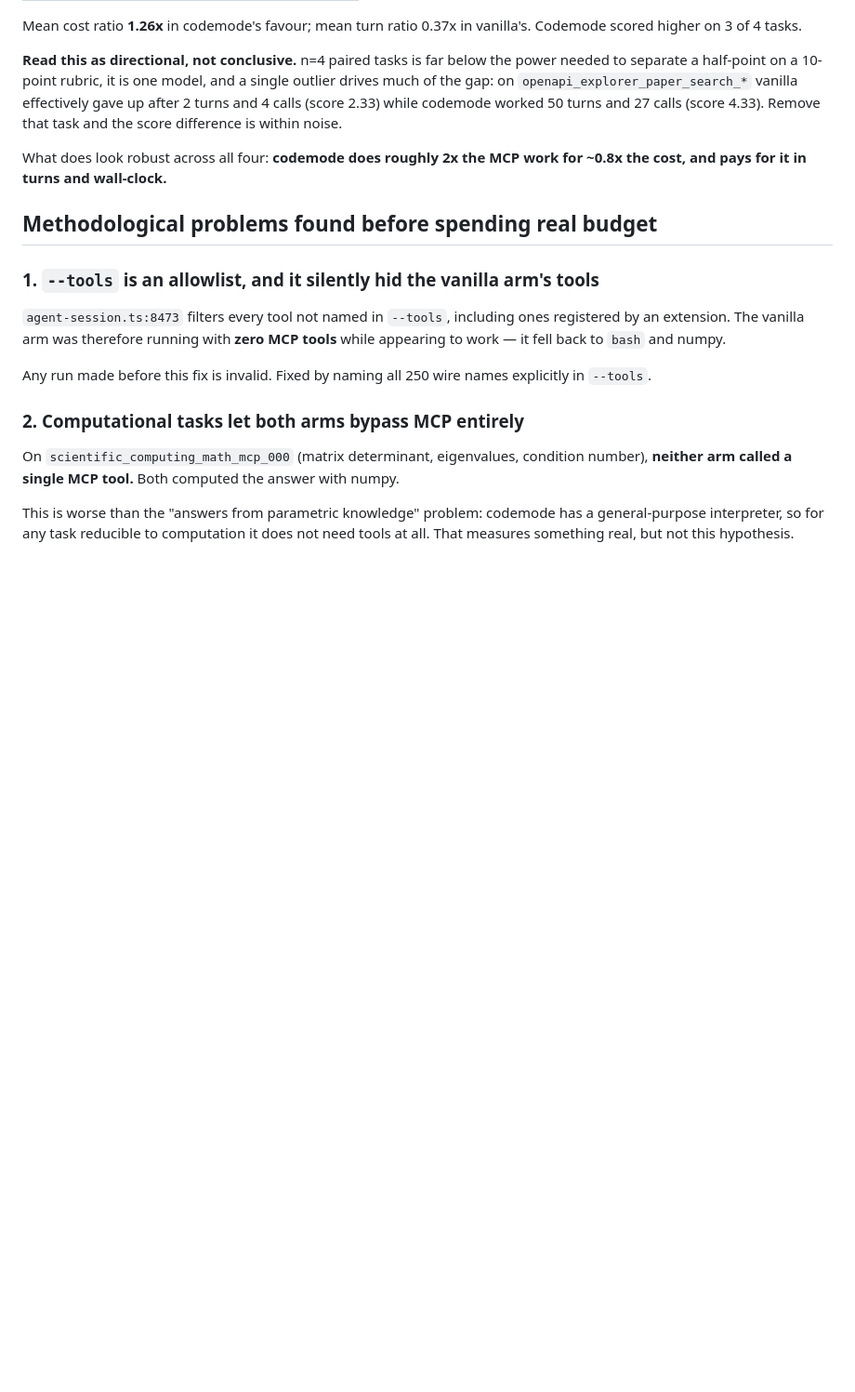
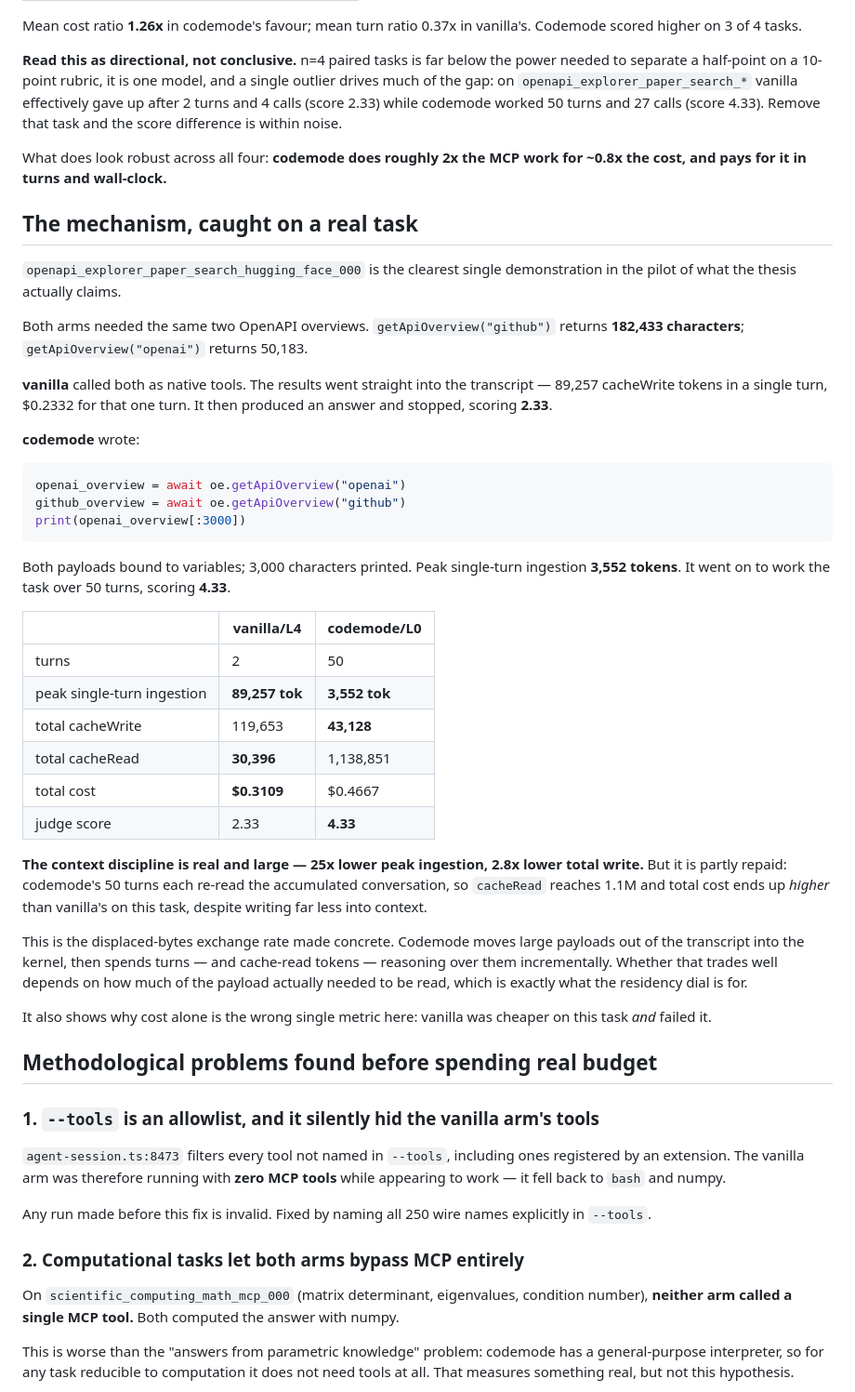
Before and after one commit to sshumaker/codemode, a Markdown page: docs/FINDINGS.md, the part around the change. Shown at 93% size. Drawn GitHub-style; blank space fills up the shorter version.

Commit message:
Document the mechanism demonstrated on a real 182k-char payload task

````diff
--- a/docs/FINDINGS.md
+++ b/docs/FINDINGS.md
@@ -72,6 +72,53 @@ score difference is within noise.
 
 What does look robust across all four: **codemode does roughly 2x the MCP work
 for ~0.8x the cost, and pays for it in turns and wall-clock.**
+
+## The mechanism, caught on a real task
+
+`openapi_explorer_paper_search_hugging_face_000` is the clearest single
+demonstration in the pilot of what the thesis actually claims.
+
+Both arms needed the same two OpenAPI overviews. `getApiOverview("github")`
+returns **182,433 characters**; `getApiOverview("openai")` returns 50,183.
+
+**vanilla** called both as native tools. The results went straight into the
+transcript — 89,257 cacheWrite tokens in a single turn, $0.2332 for that one
+turn. It then produced an answer and stopped, scoring **2.33**.
+
+**codemode** wrote:
+
+```python
+openai_overview = await oe.getApiOverview("openai")
+github_overview = await oe.getApiOverview("github")
+print(openai_overview[:3000])
+```
+
+Both payloads bound to variables; 3,000 characters printed. Peak single-turn
+ingestion **3,552 tokens**. It went on to work the task over 50 turns, scoring
+**4.33**.
+
+| | vanilla/L4 | codemode/L0 |
+|---|---|---|
+| turns | 2 | 50 |
+| peak single-turn ingestion | **89,257 tok** | **3,552 tok** |
+| total cacheWrite | 119,653 | **43,128** |
+| total cacheRead | **30,396** | 1,138,851 |
+| total cost | **$0.3109** | $0.4667 |
+| judge score | 2.33 | **4.33** |
+
+**The context discipline is real and large — 25x lower peak ingestion, 2.8x
+lower total write.** But it is partly repaid: codemode's 50 turns each re-read
+the accumulated conversation, so `cacheRead` reaches 1.1M and total cost ends up
+*higher* than vanilla's on this task, despite writing far less into context.
+
+This is the displaced-bytes exchange rate made concrete. Codemode moves large
+payloads out of the transcript into the kernel, then spends turns — and
+cache-read tokens — reasoning over them incrementally. Whether that trades well
+depends on how much of the payload actually needed to be read, which is exactly
+what the residency dial is for.
+
+It also shows why cost alone is the wrong single metric here: vanilla was
+cheaper on this task *and* failed it.
 
 ## Methodological problems found before spending real budget
 
````
